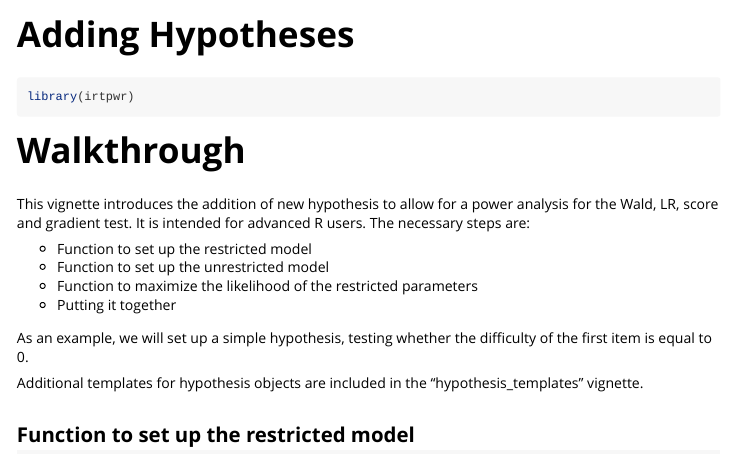
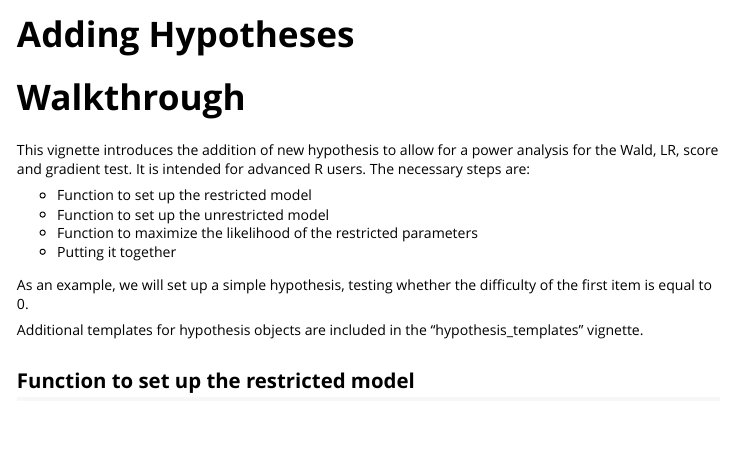
Before and after one commit to flxzimmer/irtpwr, an R Markdown document (vignettes/adding_hypotheses.Rmd): the page in a window 1100 px wide, from its top. Rendered offline with R 4.5, knitr and Pandoc, with nearby package versions; code that draws random numbers runs with fixed seeds of ours; some code elsewhere in the file could not run offline.

Commit message:
Update adding_hypotheses.Rmd
Removed loading message for irtpwr from vignette.

````diff
--- a/vignettes/adding_hypotheses.Rmd
+++ b/vignettes/adding_hypotheses.Rmd
@@ -22,7 +22,7 @@ knitr::opts_chunk$set(
 )
 ```
 
-```{r message=FALSE}
+```{r message=FALSE, echo = FALSE}
 library(irtpwr)
 ```
 
````
